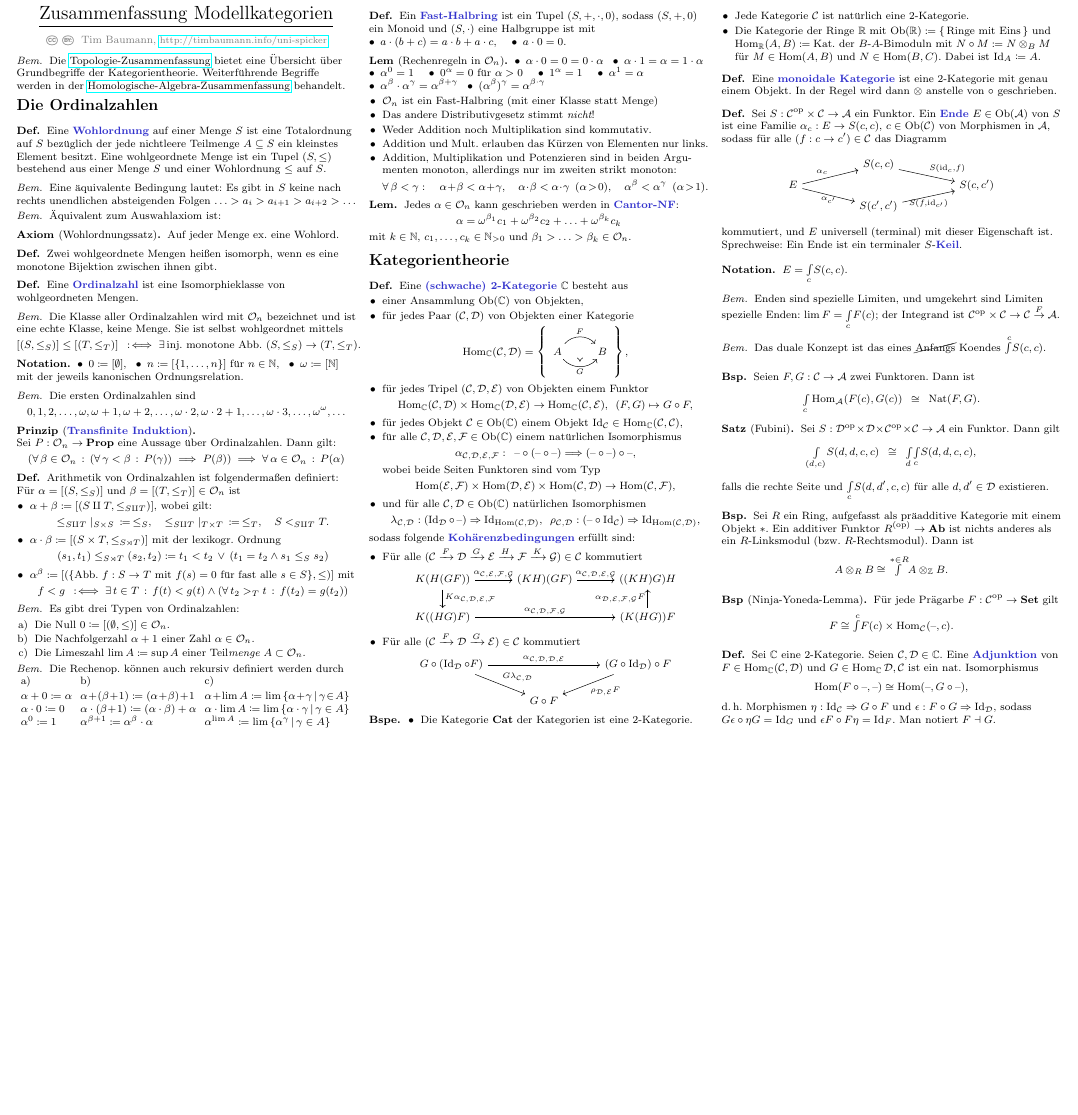
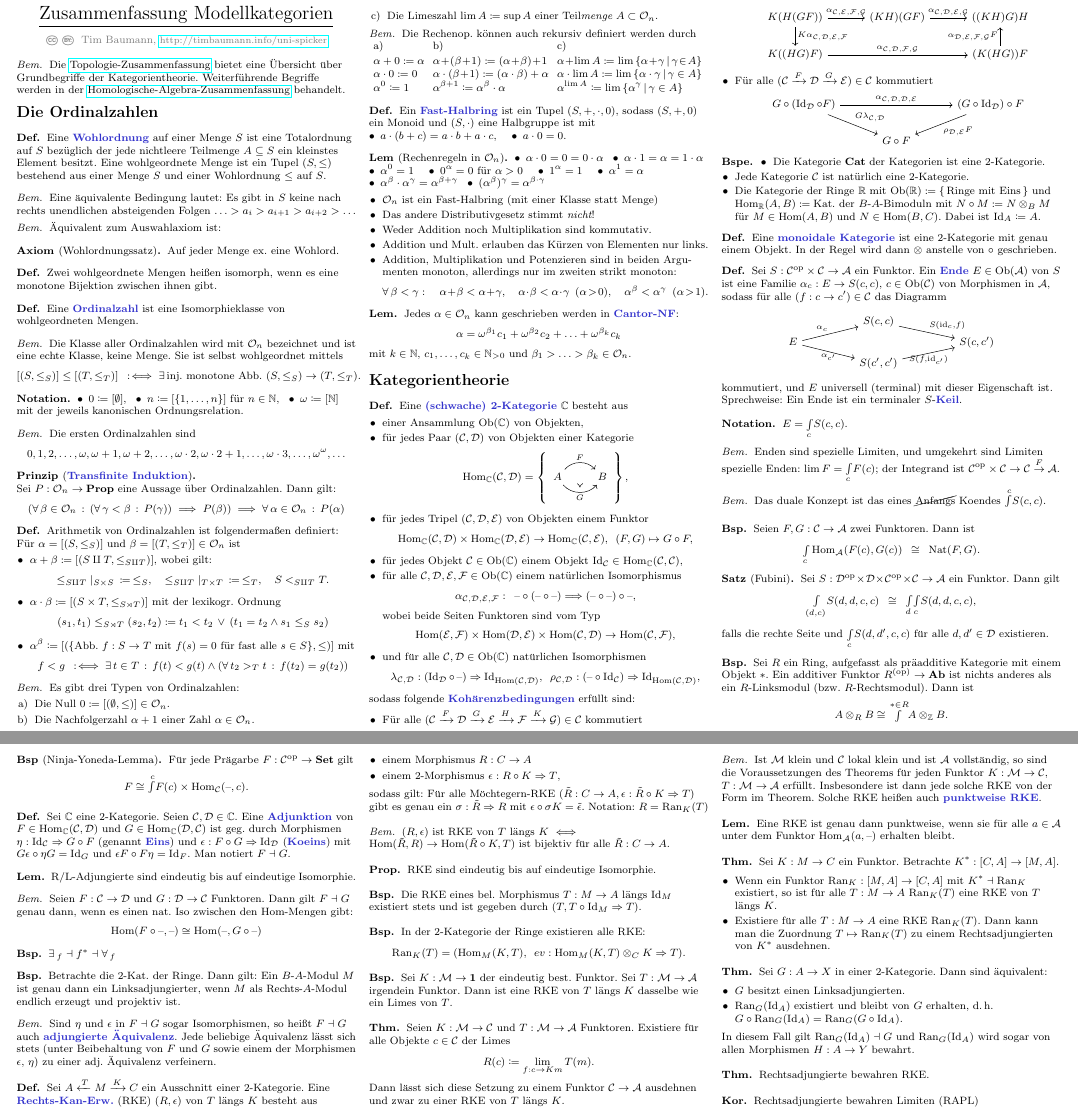
Before and after one commit to timjb/uni-spicker, a LaTeX document (modellkategorien.tex, which reads include/cats.tex): part of the page before the commit and two parts of pages 1 and 2 of 2 after it, the two joined at a grey line, cut so that both start at the same text, the shorter picture padded with empty space. Compiled offline with pdfLaTeX.

Commit message:
Modellkategorien: Vorlesung 1 von 2 vom 29.4.2015 (Kan-Erweiterungen)

```diff
--- a/include/cats.tex
+++ b/include/cats.tex
@@ -16,6 +16,8 @@
 %\newcommand{\myint}[2]{{\textstyle \int\limits_{#1}^{#2}}}
 \newcommand{\EndC}[2]{\myint{#1}{} #2} % Ende
 \newcommand{\CoEndC}[2]{\myint{}{#1} #2} % Koende
+\DeclareMathOperator{\Ran}{Ran} % Rechts-Kan-Erweiterung
+\DeclareMathOperator{\Lan}{Lan} % Links-Kan-Erweiterung
 
 % Platzhalter
 \newcommand{\DiaTodo}{\fcolorbox{red}{white}{TODO: Diagramm einfügen!}}
@@ -50,4 +52,5 @@
 \newcommand{\Gat}{\mathcal{G}} % Category-G
 \newcommand{\Iat}{\mathcal{I}} % Category-I (Indexkategorie)
 \newcommand{\Jat}{\mathcal{J}} % Category-J (Indexkategorie)
+\newcommand{\MatC}{\mathcal{M}} % Category-M
 \newcommand{\Sit}{\mathcal{S}} % Situs-S
--- a/modellkategorien.tex
+++ b/modellkategorien.tex
@@ -332,10 +332,104 @@
 \end{bsp}
 
 \begin{defn}
-  Sei $\C$ eine 2-Kategorie. Seien $\Cat, \Dat \in \C$. Eine \emph{Adjunktion} von $F \in \Hom_\C(\Cat, \Dat)$ und $G \in \Hom_\C{\Dat, \Cat}$ ist ein nat. Isomorphismus
-  \[ \Hom(F \circ \blank, \blank) \cong \Hom(\blank, G \circ \blank), \]
-  \dh{} Morphismen $\eta : \Id_\Cat \Rightarrow G \circ F$ und $\epsilon : F \circ G \Rightarrow \Id_\Dat$, sodass $G \epsilon \circ \eta G = \Id_G$ und $\epsilon F \circ F \eta = \Id_F$.
+  Sei $\C$ eine 2-Kategorie. Seien $\Cat, \Dat \in \C$. Eine \emph{Adjunktion} von $F \in \Hom_\C(\Cat, \Dat)$ und $G \in \Hom_\C(\Dat, \Cat)$ ist geg. durch Morphismen $\eta : \Id_\Cat \Rightarrow G \circ F$ (genannt \emph{Eins}) und $\epsilon : F \circ G \Rightarrow \Id_\Dat$ (\emph{Koeins}) mit $G \epsilon \circ \eta G = \Id_G$ und $\epsilon F \circ F \eta = \Id_F$.
   Man notiert $F \ladj G$.
 \end{defn}
 
+\begin{lem}
+  R/L-Adjungierte sind eindeutig bis auf eindeutige Isomorphie.
+\end{lem}
+
+\begin{bem}
+  Seien $F : \Cat \to \Dat$ und $G : \Dat \to \Cat$ Funktoren. Dann gilt $F \ladj G$ genau dann, wenn es einen nat. Iso zwischen den Hom-Mengen gibt:
+  \[ \Hom(F \circ \blank, \blank) \cong \Hom(\blank, G \circ \blank) \]
+\end{bem}
+
+\begin{bsp}
+  $\exists \,_f \ladj f^* \ladj \forall \,_f$
+\end{bsp}
+
+\begin{bsp}
+  Betrachte die 2-Kat. der Ringe. Dann gilt: Ein $B$-$A$-Modul $M$ ist genau dann ein Linksadjungierter, wenn $M$ als Rechts-$A$-Modul endlich erzeugt und projektiv ist.
+\end{bsp}
+
+\begin{bem}
+  Sind $\eta$ und $\epsilon$ in $F \ladj G$ sogar Isomorphismen, so heißt $F \ladj G$ auch \emph{adjungierte Äquivalenz}. Jede beliebige Äquivalenz lässt sich stets (unter Beibehaltung von $F$ und $G$ sowie einem der Morphismen $\epsilon$, $\eta$) zu einer adj. Äquivalenz verfeinern.
+\end{bem}
+
+% Kan-Erweiterungen
+
+\begin{defn}
+  Sei $A \xleftarrow{T} M \xrightarrow{K} C$ ein Ausschnitt einer 2-Kategorie. Eine \emph{Rechts-Kan-Erw.} (RKE) $(R, \epsilon)$ von $T$ längs $K$ besteht aus
+  \begin{itemize}
+    \item einem Morphismus $R : C \to A$
+    \item einem 2-Morphismus $\epsilon : R \circ K \Rightarrow T$,
+  \end{itemize}
+  sodass gilt:
+  % $(R, \epsilon)$ unter diesen Daten terminal ist:
+  Für alle Möchtegern-RKE $(\tilde{R} : C \to A, \epsilon : \tilde{R} \circ K \Rightarrow T)$ gibt es genau ein $\sigma : \tilde{R} \Rightarrow R$ mit $\epsilon \circ \sigma K = \tilde{\epsilon}$.
+  Notation: $R = \Ran_K(T)$
+\end{defn}
+
+\begin{bem}
+  $(R, \epsilon)$ ist RKE von $T$ längs $K$ $\iff$ $\Hom(\tilde{R}, R) \to \Hom(\tilde{R} \circ K, T)$ ist bijektiv für alle $\tilde{R} : C \to A$.
+\end{bem}
+
+\begin{prop}
+  RKE sind eindeutig bis auf eindeutige Isomorphie.
+\end{prop}
+
+\begin{bsp}
+  Die RKE eines bel. Morphismus $T : M \to A$ längs $\Id_M$ existiert stets und ist gegeben durch $(T, T \circ \Id_M \Rightarrow T)$.
+\end{bsp}
+
+\begin{bsp}
+  In der 2-Kategorie der Ringe existieren alle RKE:
+  \[ \Ran_K(T) = (\Hom_M(K, T), \enspace ev : \Hom_M(K, T) \otimes_C K \Rightarrow T). \]
+\end{bsp}
+
+\begin{bsp}
+  Sei $K : \MatC \to \mathbf{1}$ der eindeutig best. Funktor. Sei $T : \MatC \to \Aat$ irgendein Funktor. Dann ist eine RKE von $T$ längs $K$ dasselbe wie ein Limes von $T$.
+\end{bsp}
+
+\begin{thm}
+  Seien $K : \MatC \to \Cat$ und $T : \MatC \to \Aat$ Funktoren.
+  Existiere für alle Objekte $c \in \Cat$ der Limes
+  \[ R(c) \coloneqq \Lim_{f : c \to Km} T(m). \]
+  Dann lässt sich diese Setzung zu einem Funktor $\Cat \to \Aat$ ausdehnen und zwar zu einer RKE von $T$ längs $K$.
+\end{thm}
+
+\begin{bem}
+  Ist $\MatC$ klein und $\Cat$ lokal klein und ist $\Aat$ vollständig, so sind die Voraussetzungen des Theorems für jeden Funktor $K : \MatC \to \Cat$, $T : \MatC \to \Aat$ erfüllt. Insbesondere ist dann jede solche RKE von der Form im Theorem. Solche RKE heißen auch \emph{punktweise RKE}.
+\end{bem}
+
+\begin{lem}
+  Eine RKE ist genau dann punktweise, wenn sie für alle $a \in \Aat$ unter dem Funktor $\Hom_\Aat(a, \blank)$ erhalten bleibt.
+\end{lem}
+
+\begin{thm}
+  Sei $K : M \to C$ ein Funktor. Betrachte $K^* : [C, A] \to [M, A]$.
+  \begin{itemize}
+    \item Wenn ein Funktor $\Ran_K : [M,A] \to [C, A]$ mit $K^* \ladj \Ran_K$ existiert, so ist für alle $T : M \to A$ $\Ran_K(T)$ eine RKE von $T$ längs $K$.
+    \item Existiere für alle $T : M \to A$ eine RKE $\Ran_K(T)$. Dann kann man die Zuordnung $T \mapsto \Ran_K(T)$ zu einem Rechtsadjungierten von $K^*$ ausdehnen.
+  \end{itemize}
+\end{thm}
+
+\begin{thm}
+  Sei $G : A \to X$ in einer 2-Kategorie. Dann sind äquivalent:
+  \begin{itemize}
+    \item $G$ besitzt einen Linksadjungierten.
+    \item $\Ran_G(\Id_A)$ existiert und bleibt von $G$ erhalten, \dh{} $G \circ \Ran_G(\Id_A) = \Ran_G(G \circ \Id_A)$.
+  \end{itemize}
+  In diesem Fall gilt $\Ran_G(\Id_A) \ladj G$ und $\Ran_G(\Id_A)$ wird sogar von allen Morphismen $H : A \to Y$ bewahrt.
+\end{thm}
+
+\begin{thm}
+  Rechtsadjungierte bewahren RKE.
+\end{thm}
+
+\begin{kor}
+  Rechtsadjungierte bewahren Limiten (RAPL)
+\end{kor}
+
 \end{document}
```
Also changed, not shown: modellkategorien.pdf.
